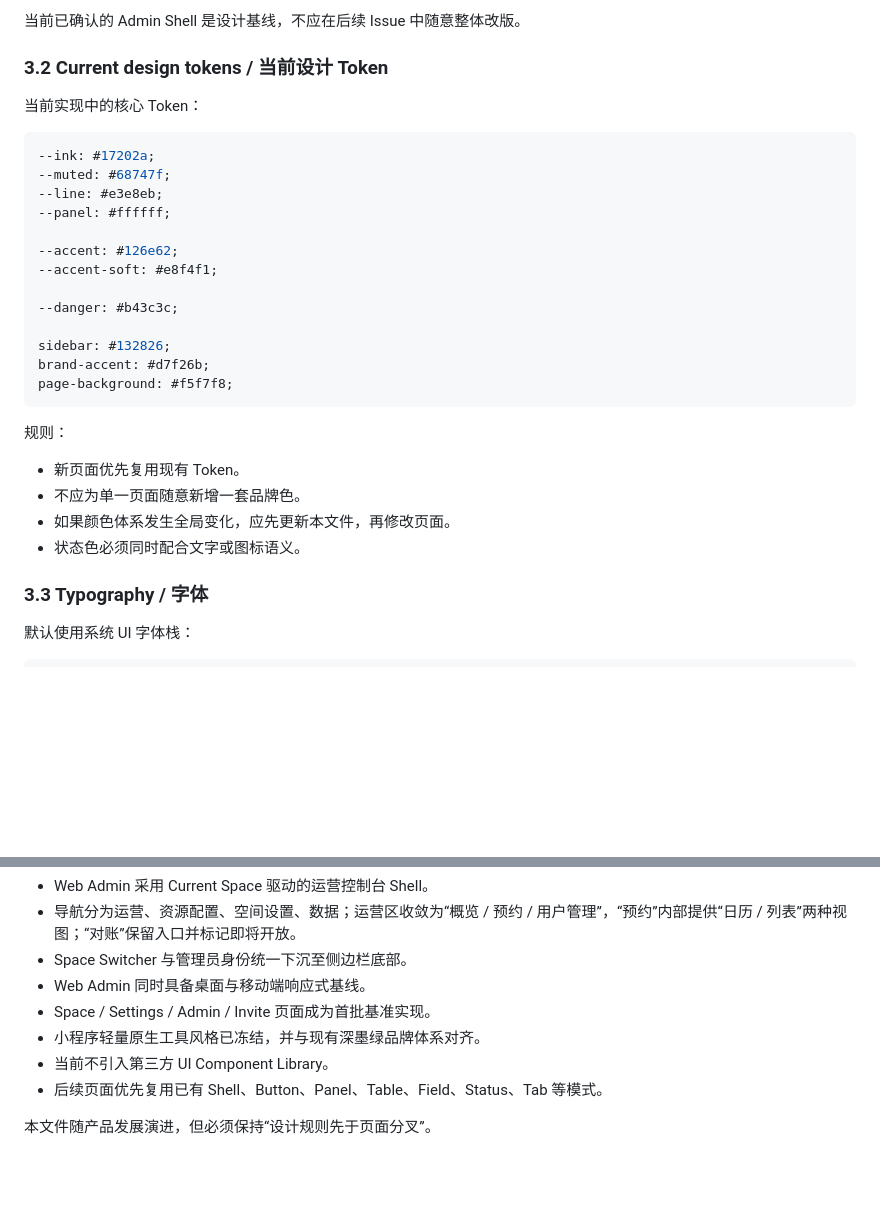
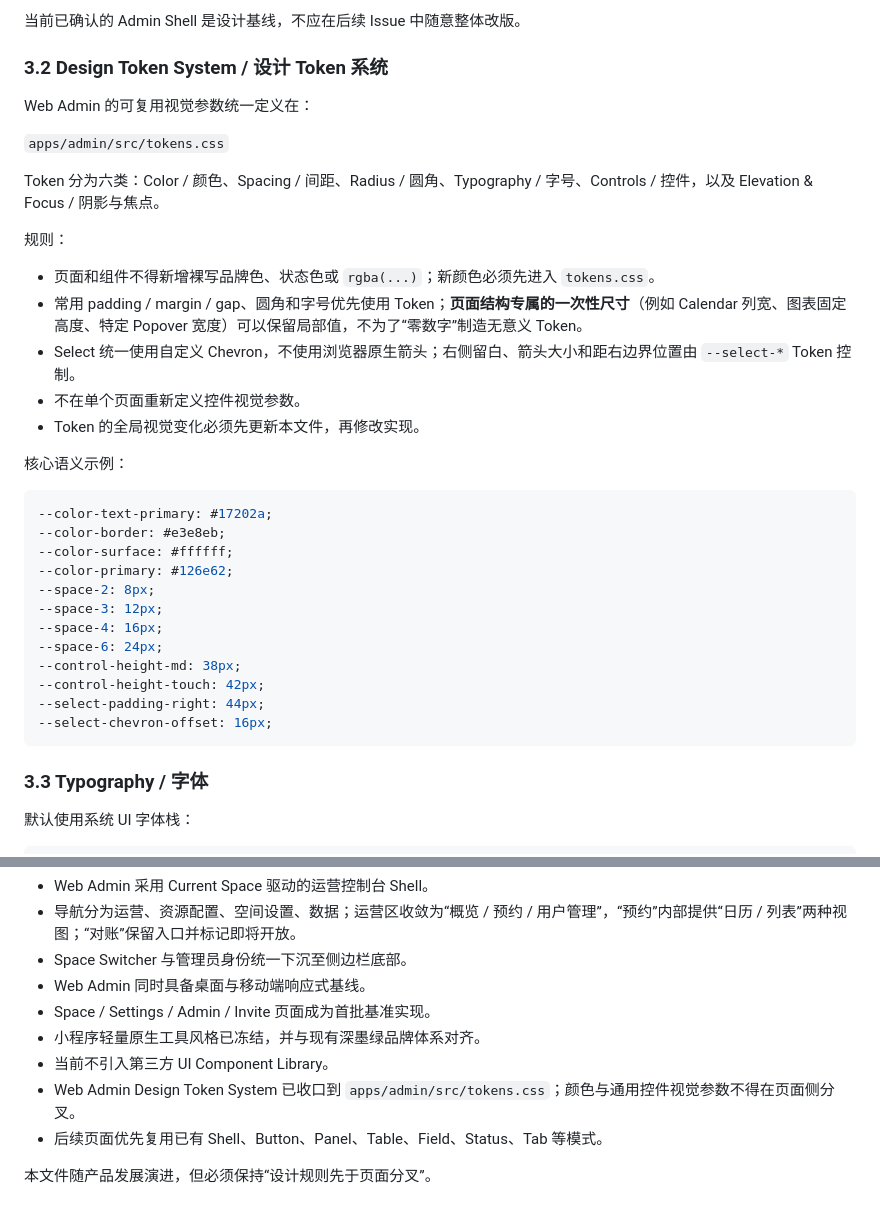
Before and after one commit to huangshirui/yuke, a Markdown page: DESIGN.md, 2 parts joined by grey strips. GitHub-like rendering; blank space fills up the shorter version.

Commit message:
docs: define admin design token discipline

````diff
--- a/DESIGN.md
+++ b/DESIGN.md
@@ -70,32 +70,38 @@ Web Admin 采用：
 
 当前已确认的 Admin Shell 是设计基线，不应在后续 Issue 中随意整体改版。
 
-### 3.2 Current design tokens / 当前设计 Token
+### 3.2 Design Token System / 设计 Token 系统
 
-当前实现中的核心 Token：
+Web Admin 的可复用视觉参数统一定义在：
 
-```css
---ink: #17202a;
---muted: #68747f;
---line: #e3e8eb;
---panel: #ffffff;
+`apps/admin/src/tokens.css`
 
---accent: #126e62;
---accent-soft: #e8f4f1;
-
---danger: #b43c3c;
-
-sidebar: #132826;
-brand-accent: #d7f26b;
-page-background: #f5f7f8;
-```
+Token 分为六类：Color / 颜色、Spacing / 间距、Radius / 圆角、Typography / 字号、Controls / 控件，以及 Elevation & Focus / 阴影与焦点。
 
 规则：
 
-- 新页面优先复用现有 Token。
-- 不应为单一页面随意新增一套品牌色。
-- 如果颜色体系发生全局变化，应先更新本文件，再修改页面。
-- 状态色必须同时配合文字或图标语义。
+- 页面和组件不得新增裸写品牌色、状态色或 `rgba(...)`；新颜色必须先进入 `tokens.css`。
+- 常用 padding / margin / gap、圆角和字号优先使用 Token；**页面结构专属的一次性尺寸**（例如 Calendar 列宽、图表固定高度、特定 Popover 宽度）可以保留局部值，不为了“零数字”制造无意义 Token。
+- Select 统一使用自定义 Chevron，不使用浏览器原生箭头；右侧留白、箭头大小和距右边界位置由 `--select-*` Token 控制。
+- 不在单个页面重新定义控件视觉参数。
+- Token 的全局视觉变化必须先更新本文件，再修改实现。
+
+核心语义示例：
+
+```css
+--color-text-primary: #17202a;
+--color-border: #e3e8eb;
+--color-surface: #ffffff;
+--color-primary: #126e62;
+--space-2: 8px;
+--space-3: 12px;
+--space-4: 16px;
+--space-6: 24px;
+--control-height-md: 38px;
+--control-height-touch: 42px;
+--select-padding-right: 44px;
+--select-chevron-offset: 16px;
+```
 
 ### 3.3 Typography / 字体
 
@@ -442,6 +448,7 @@ Web 与小程序共享**品牌、术语、状态语义和交互原则**，不强
 - Space / Settings / Admin / Invite 页面成为首批基准实现。
 - 小程序轻量原生工具风格已冻结，并与现有深墨绿品牌体系对齐。
 - 当前不引入第三方 UI Component Library。
+- Web Admin Design Token System 已收口到 `apps/admin/src/tokens.css`；颜色与通用控件视觉参数不得在页面侧分叉。
 - 后续页面优先复用已有 Shell、Button、Panel、Table、Field、Status、Tab 等模式。
 
 本文件随产品发展演进，但必须保持“设计规则先于页面分叉”。
````
